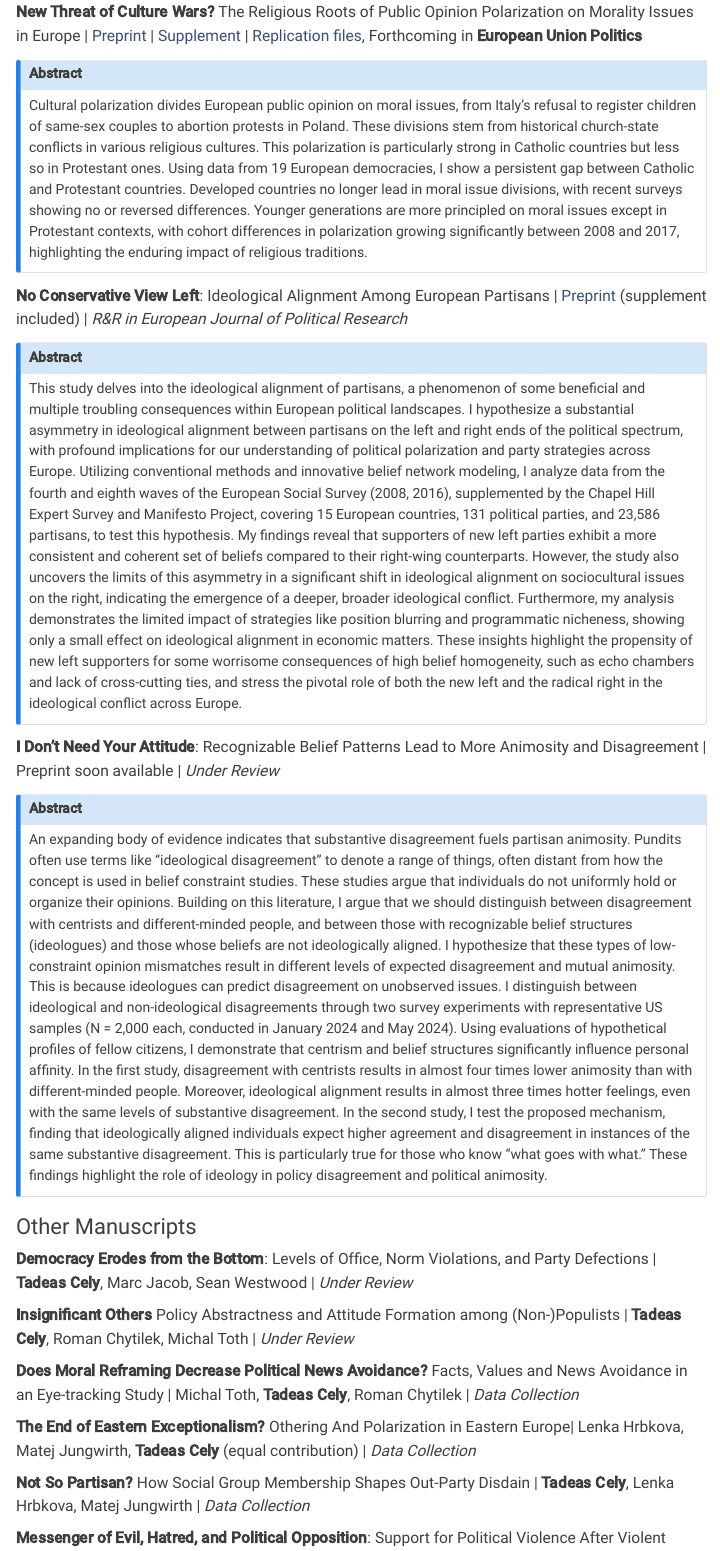
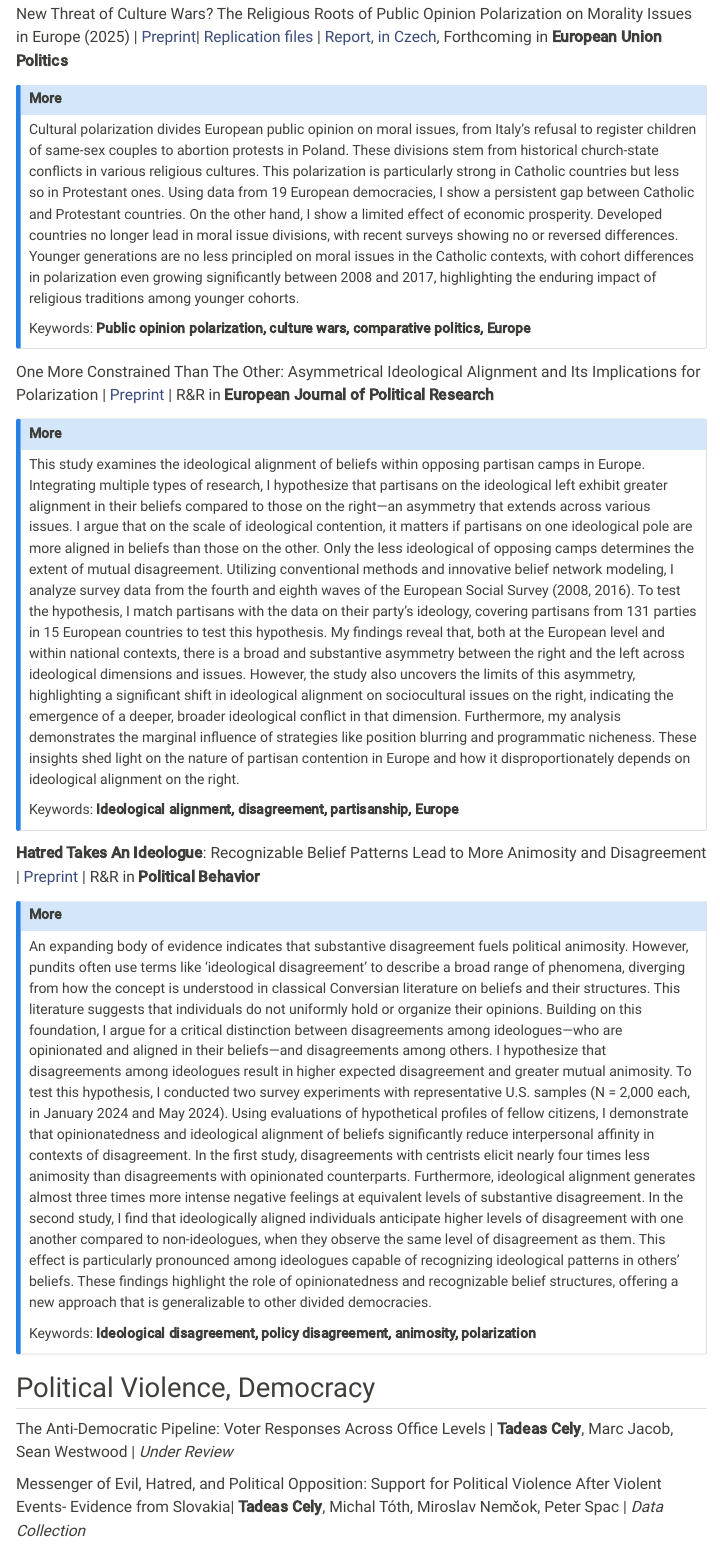
Before and after one commit to tadeascely/tadeascely.github.io, a Quarto document (research.qmd): the page in a window 1100 px wide, from 230 px down before the commit and from 240 px down after it, so that both start at the same text. Rendered offline with R 4.5, knitr and Pandoc in place of Quarto, with nearby package versions; menus at the side of the page are left out.

Commit message:
1/2025 update

```diff
--- a/research.qmd
+++ b/research.qmd
@@ -8,38 +8,43 @@ My research spans the fields of political science, communication and social psyc
 
-**New Threat of Culture Wars?** The Religious Roots of Public Opinion Polarization on Morality Issues in Europe \| [Preprint](https://osf.io/preprints/osf/cu82k) \| [Supplement](https://osf.io/uea6s) \| [Replication files](https://github.com/tadeascely/culture_wars), Forthcoming in **European Union Politics**
+New Threat of Culture Wars? The Religious Roots of Public Opinion Polarization on Morality Issues in Europe (2025) \| [Preprint](https://osf.io/cu82k)\| [Replication files](https://github.com/tadeascely/culture_wars) \| [Report, in Czech](https://tadeascely.github.io/posts/IP.html), Forthcoming in **European Union Politics**
 
 ::: {.callout-note collapse="true"}
-## Abstract
+## More
 
-Cultural polarization divides European public opinion on moral issues, from Italy’s refusal to register children of same-sex couples to abortion protests in Poland. These divisions stem from historical church-state conflicts in various religious cultures. This polarization is particularly strong in Catholic countries but less so in Protestant ones. Using data from 19 European democracies, I show a persistent gap between Catholic and Protestant countries. Developed countries no longer lead in moral issue divisions, with recent surveys showing no or reversed differences. Younger generations are more principled on moral issues except in Protestant contexts, with cohort differences in polarization growing significantly between 2008 and 2017, highlighting the enduring impact of religious traditions.
+Cultural polarization divides European public opinion on moral issues, from Italy’s refusal to register children of same-sex couples to abortion protests in Poland. These divisions stem from historical church-state conflicts in various religious cultures. This polarization is particularly strong in Catholic countries but less so in Protestant ones. Using data from 19 European democracies, I show a persistent gap between Catholic and Protestant countries. On the other hand, I show a limited effect of economic prosperity. Developed countries no longer lead in moral issue divisions, with recent surveys showing no or reversed differences. Younger generations are no less principled on moral issues in the Catholic contexts, with cohort differences in polarization even growing significantly between 2008 and 2017, highlighting the enduring impact of religious traditions among younger cohorts.
+
+Keywords: **Public opinion polarization, culture wars, comparative politics, Europe**
 :::
 
-**No Conservative View Left**: Ideological Alignment Among European Partisans \| [Preprint](https://osf.io/preprints/osf/fgpt3) (supplement included) \| *R&R in European Journal of Political Research*
+One More Constrained Than The Other: Asymmetrical Ideological Alignment and Its Implications for Polarization \| [Preprint](https://osf.io/fgpt3) \| R&R in **European Journal of Political Research**
 
 ::: {.callout-note collapse="true"}
-## Abstract
+## More
 
-This study delves into the ideological alignment of partisans, a phenomenon of some beneficial and multiple troubling consequences within European political landscapes. I hypothesize a substantial asymmetry in ideological alignment between partisans on the left and right ends of the political spectrum, with profound implications for our understanding of political polarization and party strategies across Europe. Utilizing conventional methods and innovative belief network modeling, I analyze data from the fourth and eighth waves of the European Social Survey (2008, 2016), supplemented by the Chapel Hill Expert Survey and Manifesto Project, covering 15 European countries, 131 political parties, and 23,586 partisans, to test this hypothesis. My findings reveal that supporters of new left parties exhibit a more consistent and coherent set of beliefs compared to their right-wing counterparts. However, the study also uncovers the limits of this asymmetry in a significant shift in ideological alignment on sociocultural issues on the right, indicating the emergence of a deeper, broader ideological conflict. Furthermore, my analysis demonstrates the limited impact of strategies like position blurring and programmatic nicheness, showing only a small effect on ideological alignment in economic matters. These insights highlight the propensity of new left supporters for some worrisome consequences of high belief homogeneity, such as echo chambers and lack of cross-cutting ties, and stress the pivotal role of both the new left and the radical right in the ideological conflict across Europe.
+This study examines the ideological alignment of beliefs within opposing partisan camps in Europe. Integrating multiple types of research, I hypothesize that partisans on the ideological left exhibit greater alignment in their beliefs compared to those on the right—an asymmetry that extends across various issues. I argue that on the scale of ideological contention, it matters if partisans on one ideological pole are more aligned in beliefs than those on the other. Only the less ideological of opposing camps determines the extent of mutual disagreement. Utilizing conventional methods and innovative belief network modeling, I analyze survey data from the fourth and eighth waves of the European Social Survey (2008, 2016). To test the hypothesis, I match partisans with the data on their party’s ideology, covering partisans from 131 parties in 15 European countries to test this hypothesis. My findings reveal that, both at the European level and within national contexts, there is a broad and substantive asymmetry between the right and the left across ideological dimensions and issues. However, the study also uncovers the limits of this asymmetry, highlighting a significant shift in ideological alignment on sociocultural issues on the right, indicating the emergence of a deeper, broader ideological conflict in that dimension. Furthermore, my analysis demonstrates the marginal influence of strategies like position blurring and programmatic nicheness. These insights shed light on the nature of partisan contention in Europe and how it disproportionately depends on ideological alignment on the right.
+
+Keywords: **Ideological alignment, disagreement, partisanship, Europe**
 :::
 
-**I Don't Need Your Attitude**: Recognizable Belief Patterns Lead to More Animosity and Disagreement \| Preprint soon available \| *Under Review*
+**Hatred Takes An Ideologue**: Recognizable Belief Patterns Lead to More Animosity and Disagreement \| [Preprint](https://osf.io/kqbc3) \| R&R in **Political Behavior**
 
 ::: {.callout-note collapse="true"}
-## Abstract
+## More
 
-An expanding body of evidence indicates that substantive disagreement fuels partisan animosity. Pundits often use terms like "ideological disagreement" to denote a range of things, often distant from how the concept is used in belief constraint studies. These studies argue that individuals do not uniformly hold or organize their opinions. Building on this literature, I argue that we should distinguish between disagreement with centrists and different-minded people, and between those with recognizable belief structures (ideologues) and those whose beliefs are not ideologically aligned. I hypothesize that these types of low-constraint opinion mismatches result in different levels of expected disagreement and mutual animosity. This is because ideologues can predict disagreement on unobserved issues. I distinguish between ideological and non-ideological disagreements through two survey experiments with representative US samples (N = 2,000 each, conducted in January 2024 and May 2024). Using evaluations of hypothetical profiles of fellow citizens, I demonstrate that centrism and belief structures significantly influence personal affinity. In the first study, disagreement with centrists results in almost four times lower animosity than with different-minded people. Moreover, ideological alignment results in almost three times hotter feelings, even with the same levels of substantive disagreement. In the second study, I test the proposed mechanism, finding that ideologically aligned individuals expect higher agreement and disagreement in instances of the same substantive disagreement. This is particularly true for those who know "what goes with what." These findings highlight the role of ideology in policy disagreement and political animosity.
+An expanding body of evidence indicates that substantive disagreement fuels political animosity. However, pundits often use terms like 'ideological disagreement' to describe a broad range of phenomena, diverging from how the concept is understood in classical Conversian literature on beliefs and their structures. This literature suggests that individuals do not uniformly hold or organize their opinions. Building on this foundation, I argue for a critical distinction between disagreements among ideologues—who are opinionated and aligned in their beliefs—and disagreements among others. I hypothesize that disagreements among ideologues result in higher expected disagreement and greater mutual animosity. To test this hypothesis, I conducted two survey experiments with representative U.S. samples (N = 2,000 each, in January 2024 and May 2024). Using evaluations of hypothetical profiles of fellow citizens, I demonstrate that opinionatedness and ideological alignment of beliefs significantly reduce interpersonal affinity in contexts of disagreement. In the first study, disagreements with centrists elicit nearly four times less animosity than disagreements with opinionated counterparts. Furthermore, ideological alignment generates almost three times more intense negative feelings at equivalent levels of substantive disagreement. In the second study, I find that ideologically aligned individuals anticipate higher levels of disagreement with one another compared to non-ideologues, when they observe the same level of disagreement as them. This effect is particularly pronounced among ideologues capable of recognizing ideological patterns in others' beliefs. These findings highlight the role of opinionatedness and recognizable belief structures, offering a new approach that is generalizable to other divided democracies.
+
+Keywords: **Ideological disagreement, policy disagreement, animosity, polarization**
 :::
 
-### Other Manuscripts
+## Political Violence, Democracy
 
-**Democracy Erodes from the Bottom**: Levels of Office, Norm Violations, and Party Defections \| **Tadeas Cely**, Marc Jacob, Sean Westwood \| *Under Review*
+The Anti-Democratic Pipeline: Voter Responses Across Office Levels \| **Tadeas Cely**, Marc Jacob, Sean Westwood \| *Under Review*
 
-**Insignificant Others** Policy Abstractness and Attitude Formation among (Non-)Populists \| **Tadeas Cely**, Roman Chytilek, Michal Toth \| *Under Review*
+Messenger of Evil, Hatred, and Political Opposition: Support for Political Violence After Violent Events- Evidence from Slovakia\| **Tadeas Cely**, Michal Tóth, Miroslav Nemčok, Peter Spac \| *Data Collection*
 
-**Does Moral Reframing Decrease Political News Avoidance?** Facts, Values and News Avoidance in an Eye-tracking Study \| Michal Toth, **Tadeas Cely**, Roman Chytilek \| *Data Collection*
+## Comparative Politics
 
-**The End of Eastern Exceptionalism?** Othering And Polarization in Eastern Europe\| Lenka Hrbkova, Matej Jungwirth, **Tadeas Cely** (equal contribution) \| *Data Collection*
+Limits of Eastern Convergence: Othering And Polarization in Eastern Europe\| **Tadeas Cely**, Lenka Hrbkova, Matej Jungwirth \| *Writing*
 
-**Not So Partisan?** How Social Group Membership Shapes Out-Party Disdain \| **Tadeas Cely**, Lenka Hrbkova, Matej Jungwirth \| *Data Collection*
+Eastern Ideologies: Change and Heterogeneity in Belief Alignment in Central and Eastern Europe \| Lenka Hrbkova, **Tadeas Cely**, Matej Jungwirth \| *Writing*
 
-**Messenger of Evil, Hatred, and Political Opposition**: Support for Political Violence After Violent Events- Evidence from Slovakia\| **Tadeas Cely**, Michal Tóth, Peter Spac, and Miroslav Nemcok \| *Design*
```
Also changed, not shown: Blog.qmd (+1 -1 lines), service.qmd (+9 -3 lines), teaching.qmd (+22 -8 lines), Tadeáš_Celý___Curriculum_Vitae.pdf, docs/search.json, research.qmd (7 more changed lines), 5 other files.
